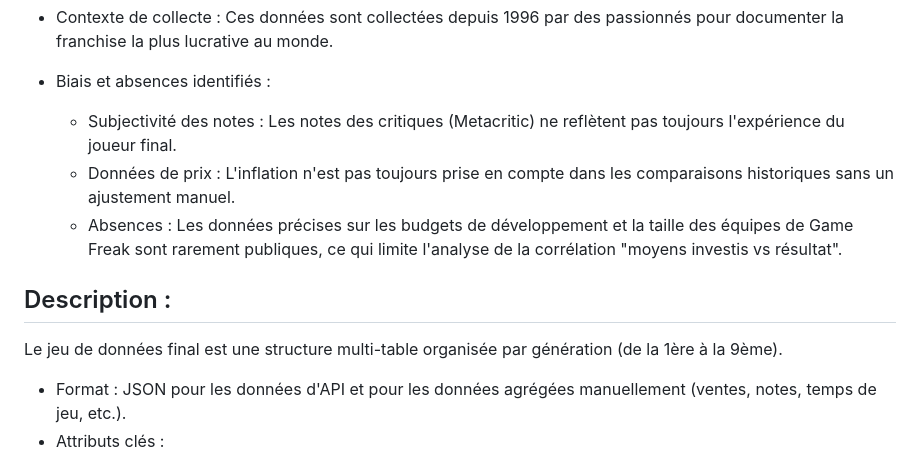
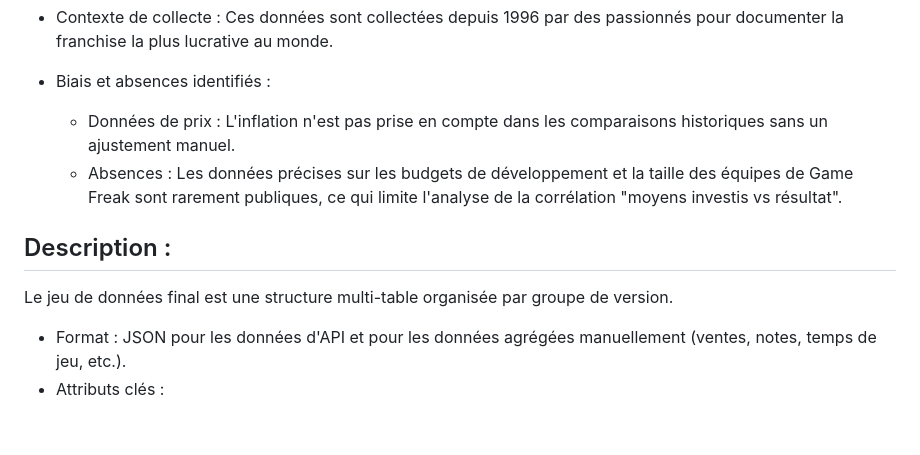
Before and after one commit to Keedjud/visualdon-projet, a Markdown page: README.md, the part around the change. Rendered like a GitHub page; blank space fills up the shorter version.

Commit message:
Clarify bias and absence sections in README
Updated bias and absence sections for clarity and accuracy.

```diff
--- a/README.md
+++ b/README.md
@@ -19,12 +19,11 @@ Origine des données :
 Ces données sont collectées depuis 1996 par des passionnés pour documenter la franchise la plus lucrative au monde.
 
 * Biais et absences identifiés :
-   * Subjectivité des notes : Les notes des critiques (Metacritic) ne reflètent pas toujours l'expérience du joueur final.
-   * Données de prix : L'inflation n'est pas toujours prise en compte dans les comparaisons historiques sans un ajustement manuel.
+   * Données de prix : L'inflation n'est pas prise en compte dans les comparaisons historiques sans un ajustement manuel.
    * Absences : Les données précises sur les budgets de développement et la taille des équipes de Game Freak sont rarement publiques, ce qui limite l'analyse de la corrélation "moyens investis vs résultat".
 
 ## Description :
-Le jeu de données final est une structure multi-table organisée par génération (de la 1ère à la 9ème).
+Le jeu de données final est une structure multi-table organisée par groupe de version.
 
 * Format : JSON pour les données d'API et pour les données agrégées manuellement (ventes, notes, temps de jeu, etc.).
 * Attributs clés :
```
